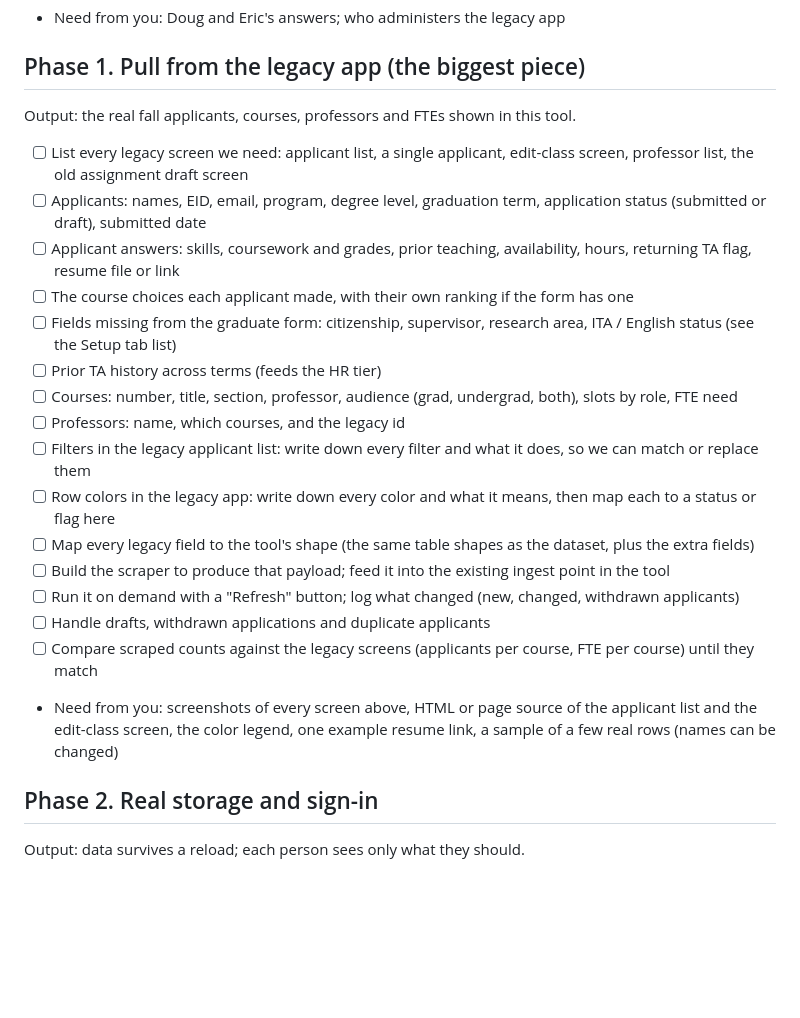
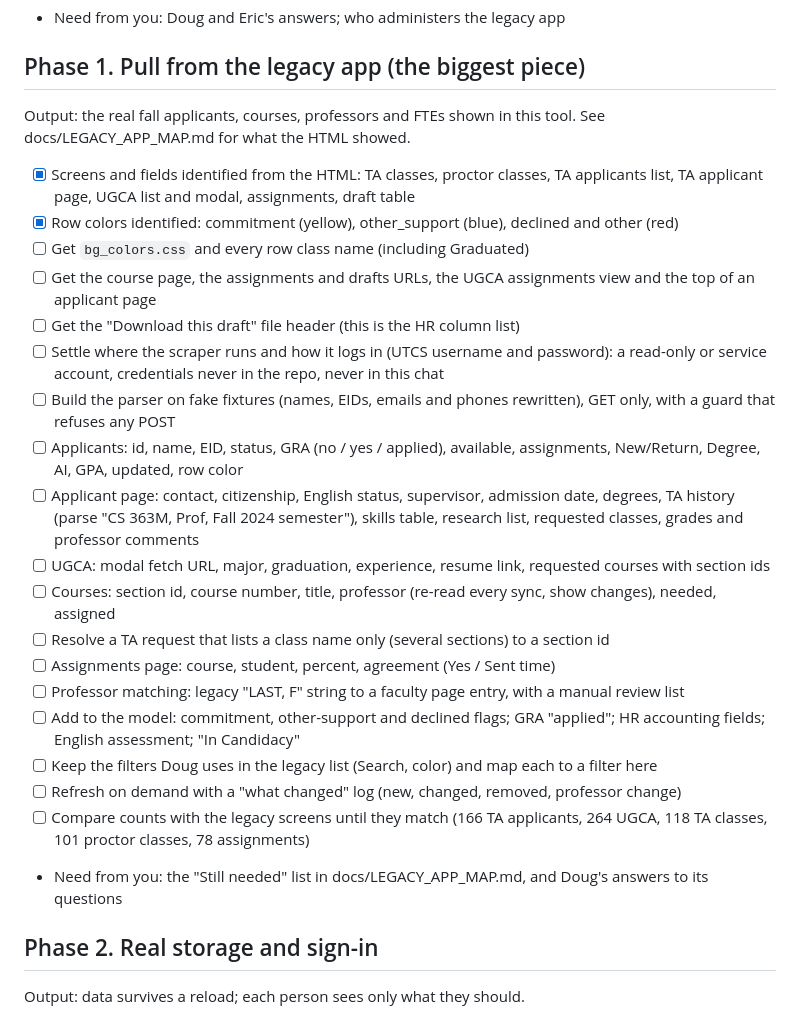
Before and after one commit to tejas957/ta-studio-demo, a Markdown page: docs/INTEGRATION_CHECKLIST.md, the part around the change. Drawn GitHub-style; blank space fills up the shorter version.

Commit message:
Add legacy app map and concrete Phase 1 checklist
Co-Authored-By: Claude Sonnet 5.5 <noreply@anthropic.com>
Claude-Session: https://claude.ai/code/session_01EJ1zh2aaTNiw2Qb2qwEsAn

```diff
--- a/docs/INTEGRATION_CHECKLIST.md
+++ b/docs/INTEGRATION_CHECKLIST.md
@@ -15,23 +15,26 @@ Output: nothing visible, but nothing else can start without it.
 - Need from you: Doug and Eric's answers; who administers the legacy app
 
 ## Phase 1. Pull from the legacy app (the biggest piece)
-Output: the real fall applicants, courses, professors and FTEs shown in this tool.
-- [ ] List every legacy screen we need: applicant list, a single applicant, edit-class screen, professor list, the old assignment draft screen
-- [ ] Applicants: names, EID, email, program, degree level, graduation term, application status (submitted or draft), submitted date
-- [ ] Applicant answers: skills, coursework and grades, prior teaching, availability, hours, returning TA flag, resume file or link
-- [ ] The course choices each applicant made, with their own ranking if the form has one
-- [ ] Fields missing from the graduate form: citizenship, supervisor, research area, ITA / English status (see the Setup tab list)
-- [ ] Prior TA history across terms (feeds the HR tier)
-- [ ] Courses: number, title, section, professor, audience (grad, undergrad, both), slots by role, FTE need
-- [ ] Professors: name, which courses, and the legacy id
-- [ ] Filters in the legacy applicant list: write down every filter and what it does, so we can match or replace them
-- [ ] Row colors in the legacy app: write down every color and what it means, then map each to a status or flag here
-- [ ] Map every legacy field to the tool's shape (the same table shapes as the dataset, plus the extra fields)
-- [ ] Build the scraper to produce that payload; feed it into the existing ingest point in the tool
-- [ ] Run it on demand with a "Refresh" button; log what changed (new, changed, withdrawn applicants)
-- [ ] Handle drafts, withdrawn applications and duplicate applicants
-- [ ] Compare scraped counts against the legacy screens (applicants per course, FTE per course) until they match
-- Need from you: screenshots of every screen above, HTML or page source of the applicant list and the edit-class screen, the color legend, one example resume link, a sample of a few real rows (names can be changed)
+Output: the real fall applicants, courses, professors and FTEs shown in this tool. See docs/LEGACY_APP_MAP.md for what the HTML showed.
+- [x] Screens and fields identified from the HTML: TA classes, proctor classes, TA applicants list, TA applicant page, UGCA list and modal, assignments, draft table
+- [x] Row colors identified: commitment (yellow), other_support (blue), declined and other (red)
+- [ ] Get `bg_colors.css` and every row class name (including Graduated)
+- [ ] Get the course page, the assignments and drafts URLs, the UGCA assignments view and the top of an applicant page
+- [ ] Get the "Download this draft" file header (this is the HR column list)
+- [ ] Settle where the scraper runs and how it logs in (UTCS username and password): a read-only or service account, credentials never in the repo, never in this chat
+- [ ] Build the parser on fake fixtures (names, EIDs, emails and phones rewritten), GET only, with a guard that refuses any POST
+- [ ] Applicants: id, name, EID, status, GRA (no / yes / applied), available, assignments, New/Return, Degree, AI, GPA, updated, row color
+- [ ] Applicant page: contact, citizenship, English status, supervisor, admission date, degrees, TA history (parse "CS 363M, Prof, Fall 2024 semester"), skills table, research list, requested classes, grades and professor comments
+- [ ] UGCA: modal fetch URL, major, graduation, experience, resume link, requested courses with section ids
+- [ ] Courses: section id, course number, title, professor (re-read every sync, show changes), needed, assigned
+- [ ] Resolve a TA request that lists a class name only (several sections) to a section id
+- [ ] Assignments page: course, student, percent, agreement (Yes / Sent time)
+- [ ] Professor matching: legacy "LAST, F" string to a faculty page entry, with a manual review list
+- [ ] Add to the model: commitment, other-support and declined flags; GRA "applied"; HR accounting fields; English assessment; "In Candidacy"
+- [ ] Keep the filters Doug uses in the legacy list (Search, color) and map each to a filter here
+- [ ] Refresh on demand with a "what changed" log (new, changed, removed, professor change)
+- [ ] Compare counts with the legacy screens until they match (166 TA applicants, 264 UGCA, 118 TA classes, 101 proctor classes, 78 assignments)
+- Need from you: the "Still needed" list in docs/LEGACY_APP_MAP.md, and Doug's answers to its questions
 
 ## Phase 2. Real storage and sign-in
 Output: data survives a reload; each person sees only what they should.
```
Also changed, not shown: docs/LEGACY_APP_MAP.md (added, +109 -0 lines).
